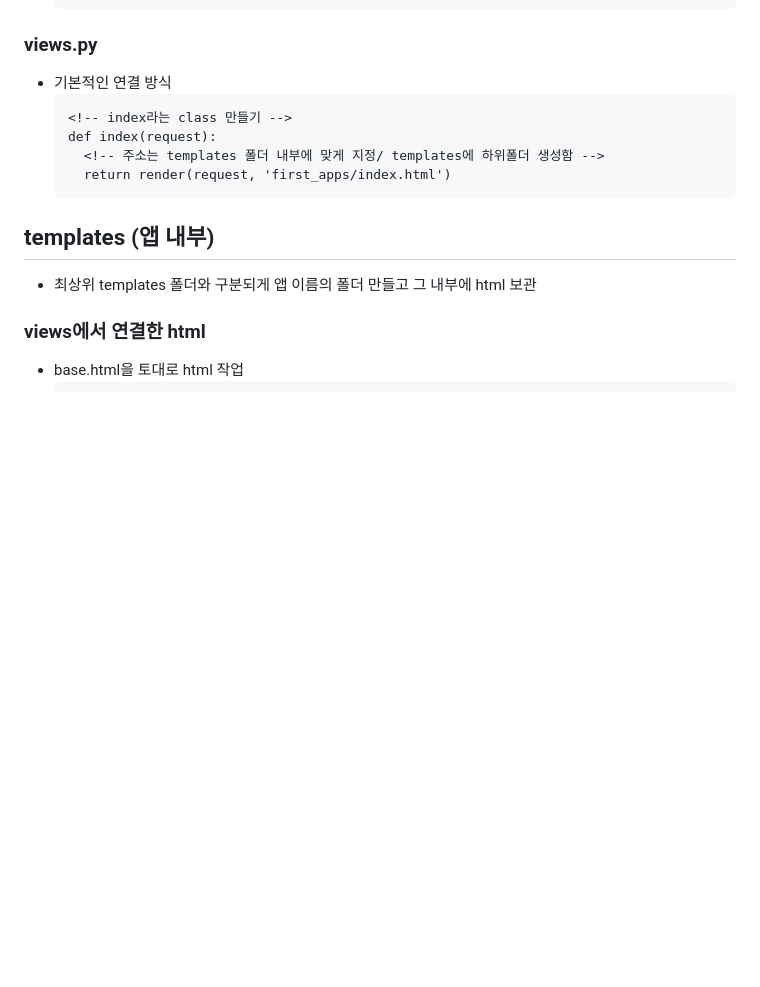
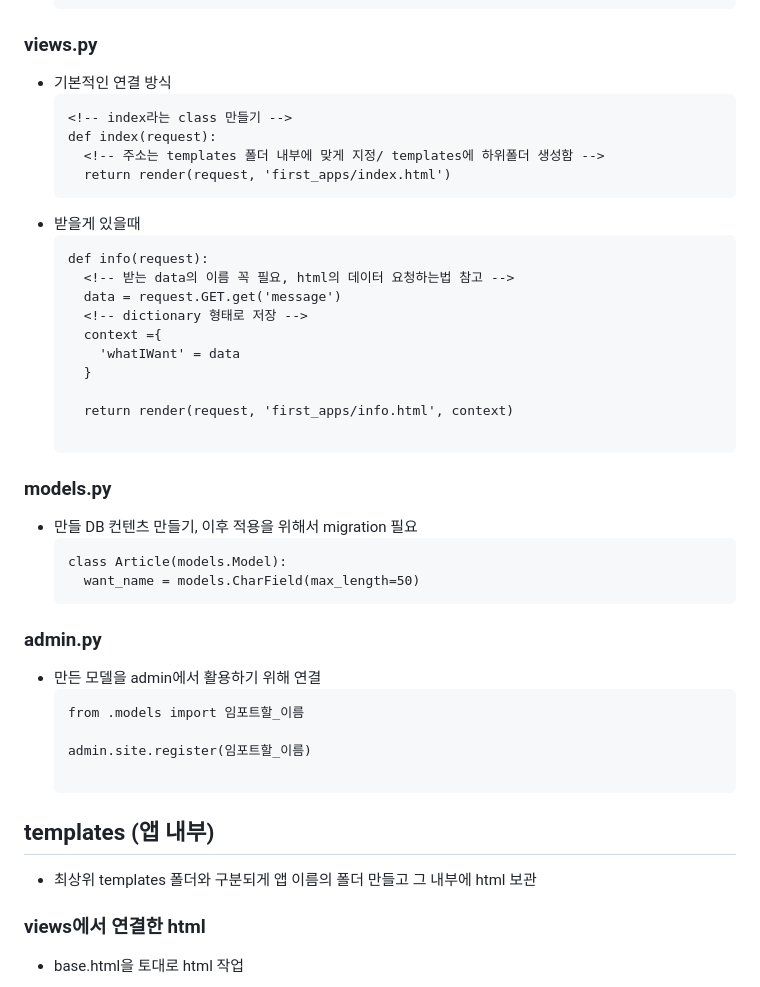
Before and after one commit to cocoajoa/TIL-public, a Markdown page: django/django_key.md, the part around one of its changes. Drawn GitHub-style; blank space fills up the shorter version.

````diff
--- a/django/django_key.md
+++ b/django/django_key.md
@@ -103,6 +108,34 @@
     <!-- 주소는 templates 폴더 내부에 맞게 지정/ templates에 하위폴더 생성함 -->
     return render(request, 'first_apps/index.html')
   ```
+- 받을게 있을때
+  ```html
+  def info(request):
+    <!-- 받는 data의 이름 꼭 필요, html의 데이터 요청하는법 참고 -->
+    data = request.GET.get('message')
+    <!-- dictionary 형태로 저장 -->
+    context ={
+      'whatIWant' = data
+    }
+
+    return render(request, 'first_apps/info.html', context)
+
+  ```
+
+### models.py
+- 만들 DB 컨텐츠 만들기, 이후 적용을 위해서 migration 필요
+  ```html
+  class Article(models.Model):
+    want_name = models.CharField(max_length=50)
+  ```
+### admin.py
+- 만든 모델을 admin에서 활용하기 위해 연결
+  ```html
+  from .models import 임포트할_이름
+
+  admin.site.register(임포트할_이름)
+
+  ```
 
 ## templates (앱 내부)
 - 최상위 templates 폴더와 구분되게 앱 이름의 폴더 만들고 그 내부에 html 보관
````
Also changed, not shown: other parts of django/django_key.md (+35 -1 lines), TIL_by_date/20240326.md (added, +8 -0 lines).
